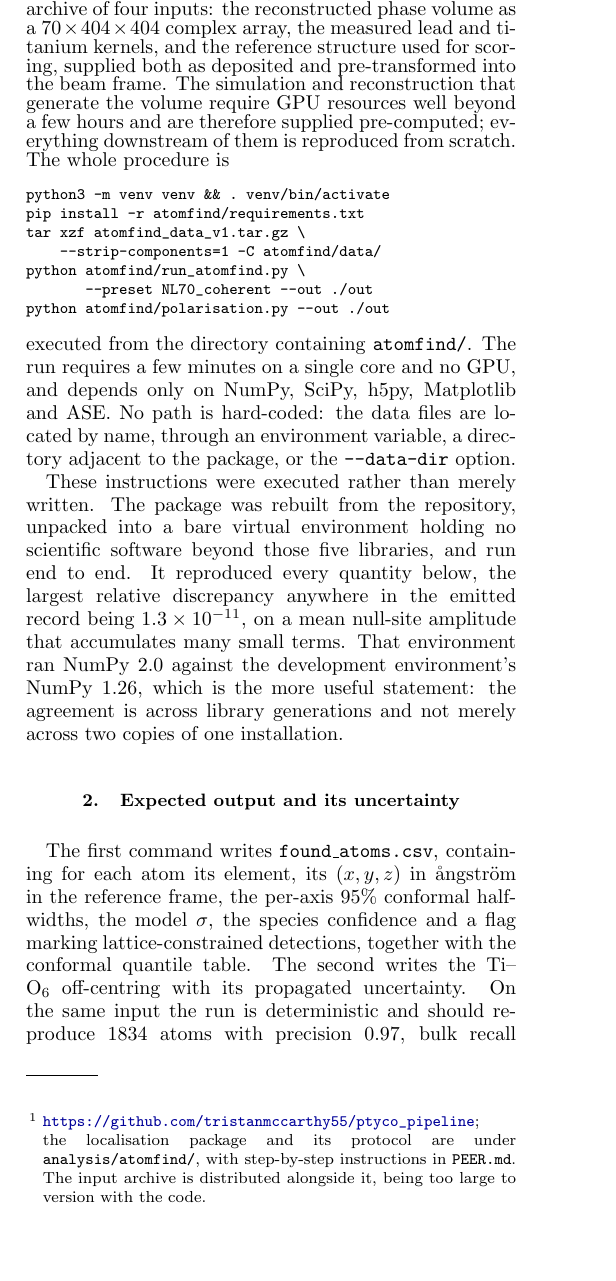
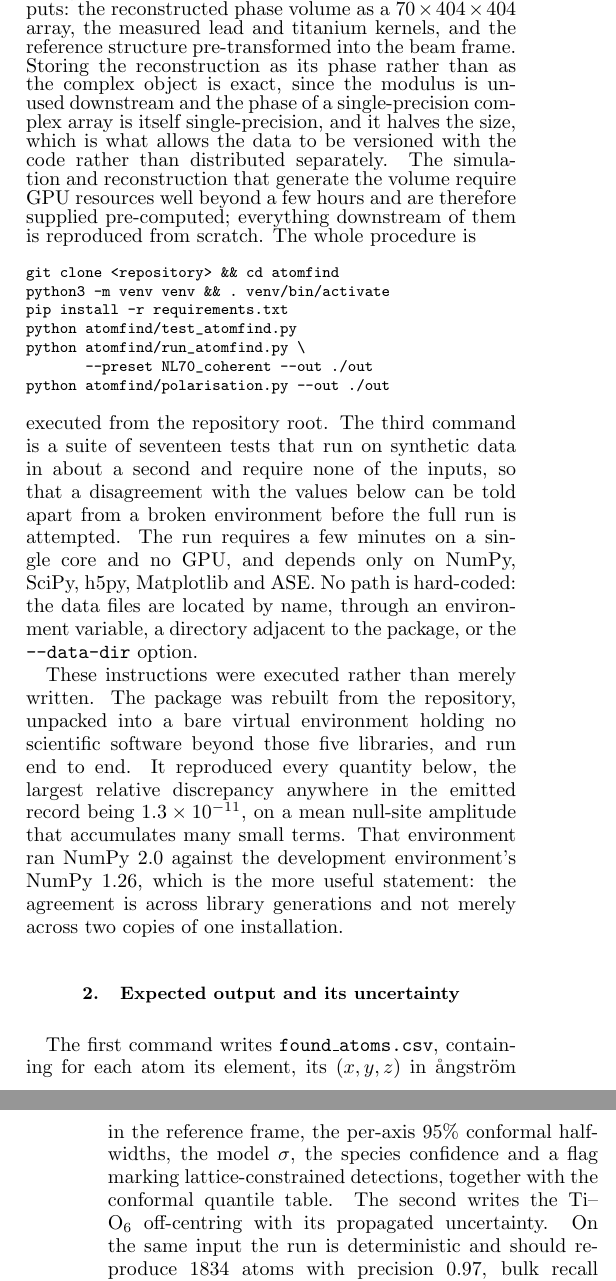
Before and after one commit to tristanmccarthy55/ptyco_pipeline, a LaTeX paper (report/report_v2.tex): part of one column of page 13 of 15 before the commit and two parts of the columns of pages 13 and 14 of 16 after it, the two joined at a grey line, cut so that both start at the same text, the shorter picture padded with empty space. Compiled offline with pdfLaTeX.

Commit message:
Appendix E: point at the published atomfind repository
The localisation package is now standalone at github.com/tristanmccarthy55/atomfind
with its inputs versioned alongside the code, so Appendix E no longer describes it
as living under analysis/atomfind with a separately distributed archive.

States why the reconstruction is stored as its phase (exact, since the modulus is
unused and the phase of a single-precision complex array is itself single
precision, and it halves the size), and adds the test suite to the quoted
procedure so a reader sees that an environment problem can be told from a real
disagreement before the full run.

Co-Authored-By: Claude Opus 5 <noreply@anthropic.com>

```diff
--- a/report/report_v2.tex
+++ b/report/report_v2.tex
@@ -1037,26 +1037,30 @@ DFT staircase (\texttt{eels/build\_cells.py}, \texttt{run\_coreloss.slurm},
 \subsection{The nominated result}
 
 The result offered for independent reproduction is the localisation-with-uncertainty output of
-Sec.~\ref{sec:pol}. The localisation code and its protocol are self-contained within the
-project repository,\footnote{\url{https://github.com/tristanmccarthy55/ptyco_pipeline}; the localisation
-package and its protocol are under \texttt{analysis/atomfind/}, with step-by-step instructions
-in \texttt{PEER.md}. The input archive is distributed alongside it, being too large to version
-with the code.} together with a checksummed archive of four inputs: the reconstructed phase volume as a
-$70\times404\times404$ complex array, the measured lead and titanium kernels, and the reference
-structure used for scoring, supplied both as deposited and pre-transformed into the beam frame.
+Sec.~\ref{sec:pol}. The localisation code, its inputs and its protocol are together in a single
+self-contained repository,\footnote{\url{https://github.com/tristanmccarthy55/atomfind};
+\texttt{INSTALL.md} is the step-by-step guide and \texttt{PEER.md} the protocol, with expected
+values and tolerances.} which carries four inputs: the reconstructed phase volume as a
+$70\times404\times404$ array, the measured lead and titanium kernels, and the reference
+structure pre-transformed into the beam frame. Storing the reconstruction as its phase rather
+than as the complex object is exact, since the modulus is unused downstream and the phase of a
+single-precision complex array is itself single-precision, and it halves the size, which is what
+allows the data to be versioned with the code rather than distributed separately.
 The simulation and reconstruction that generate the volume require GPU resources well beyond a
 few hours and are therefore supplied pre-computed; everything downstream of them is reproduced
 from scratch. The whole procedure is
 {\footnotesize\begin{verbatim}
+git clone <repository> && cd atomfind
 python3 -m venv venv && . venv/bin/activate
-pip install -r atomfind/requirements.txt
-tar xzf atomfind_data_v1.tar.gz \
-    --strip-components=1 -C atomfind/data/
+pip install -r requirements.txt
+python atomfind/test_atomfind.py
 python atomfind/run_atomfind.py \
        --preset NL70_coherent --out ./out
 python atomfind/polarisation.py --out ./out
 \end{verbatim}}
-executed from the directory containing \texttt{atomfind/}. The run requires a few minutes on a
+executed from the repository root. The third command is a suite of seventeen tests that run on
+synthetic data in about a second and require none of the inputs, so that a disagreement with the
+values below can be told apart from a broken environment before the full run is attempted. The run requires a few minutes on a
 single core and no GPU, and depends only on NumPy, SciPy, h5py, Matplotlib and ASE. No path is
 hard-coded: the data files are located by name, through an environment variable, a directory
 adjacent to the package, or the \texttt{-{}-data-dir} option.
```
Also changed, not shown: report/report_v2.pdf, report/report_v2Notes.bib (added).
